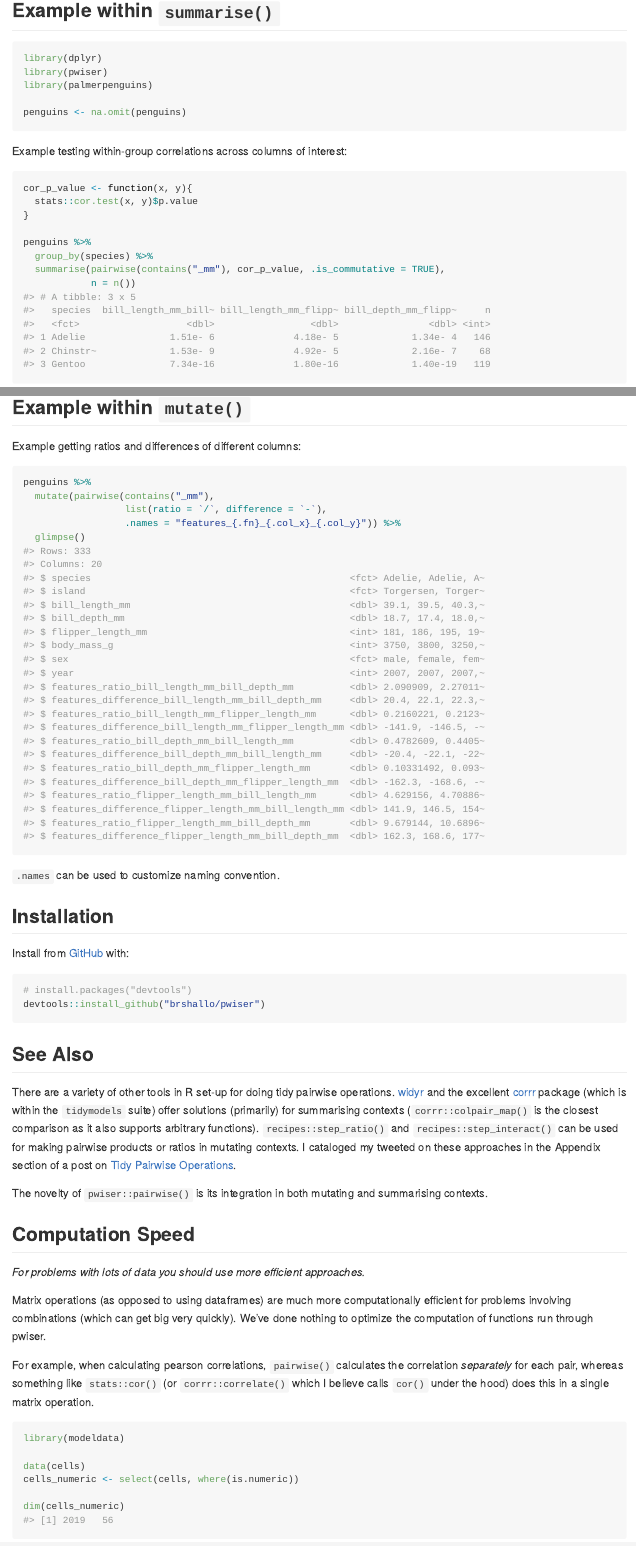
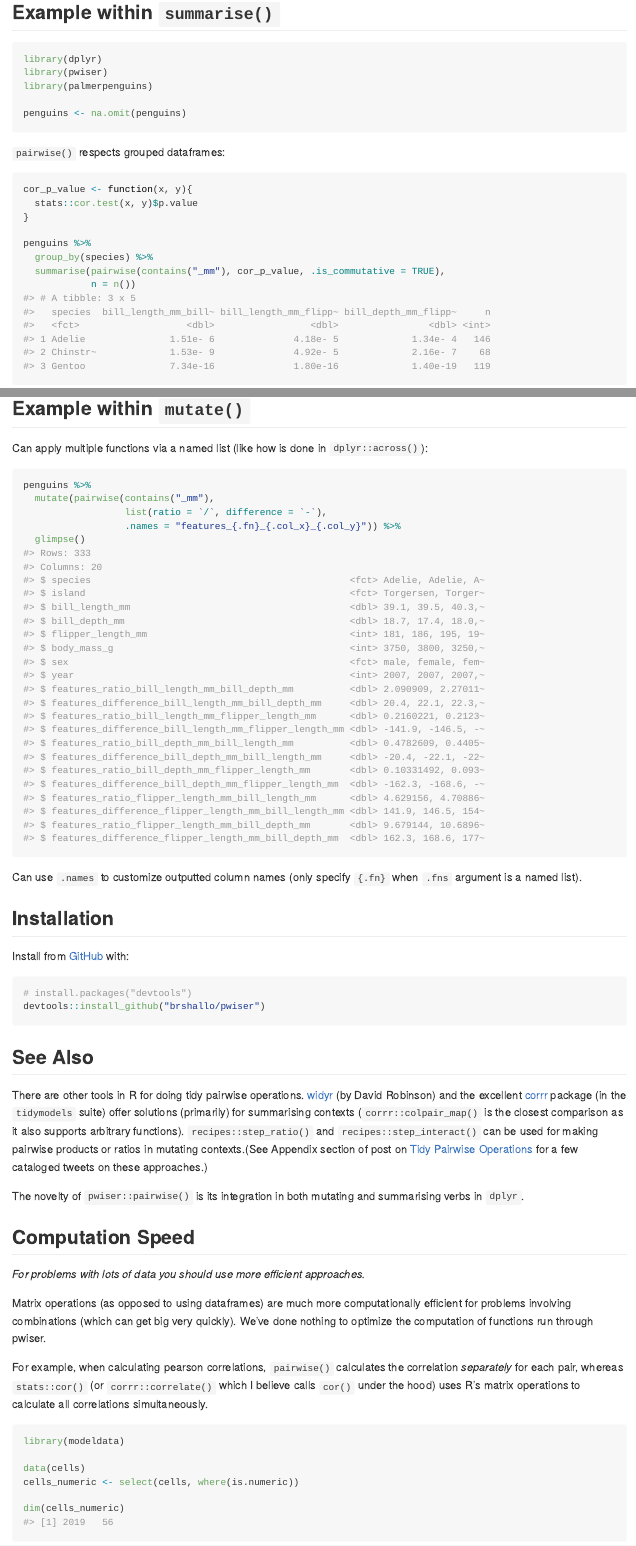
Before and after one commit to brshallo/pwiser, an R Markdown document (README.Rmd): the page in a window 1100 px wide, from 300 px down before the commit and from 280 px down after it, so that both start at the same text, and a second part further down, joined at a grey line. The pictures show the output file README.md that the author committed with the source, drawn offline in the style of GitHub; badge pictures from the web are left out.

Commit message:
updated readme and documentation

````diff
--- a/README.Rmd
+++ b/README.Rmd
@@ -37,7 +35,7 @@ library(palmerpenguins)
 penguins <- na.omit(penguins)
 ```
 
-Example testing within-group correlations across columns of interest:
+`pairwise()` respects grouped dataframes:
 ```{r}
 cor_p_value <- function(x, y){
   stats::cor.test(x, y)$p.value
@@ -57,7 +55,7 @@ When using `pairwise()` within `summarise()` the function(s) we apply should hav
 
 ## Example within `mutate()`
 
-Example getting ratios and differences of different columns:
+Can apply multiple functions via a named list (like how is done in `dplyr::across()`):
 ```{r}
 penguins %>%
   mutate(pairwise(contains("_mm"),
@@ -66,7 +64,7 @@ penguins %>%
   glimpse()
 ```
 
-`.names` can be used to customize naming convention.
+Can use `.names` to customize outputted column names (only specify `{.fn}` when `.fns` argument is a named list).
 
 ## Installation
 
@@ -79,9 +77,9 @@ devtools::install_github("brshallo/pwiser")
 
 ## See Also
 
-There are a variety of other tools in R set-up for doing tidy pairwise operations. [widyr](https://github.com/dgrtwo/widyr) and the excellent [corrr](https://github.com/tidymodels/corrr) package (which is within the `tidymodels` suite) offer solutions (primarily) for summarising contexts (`corrr::colpair_map()` is the closest comparison as it also supports arbitrary functions). `recipes::step_ratio()` and `recipes::step_interact()` can be used for making pairwise products or ratios in mutating contexts. I cataloged my tweeted on these approaches in the Appendix section of a post on [Tidy Pairwise Operations](https://www.bryanshalloway.com/2020/06/03/tidy-2-way-column-combinations/#tweets).
+There are other tools in R for doing tidy pairwise operations. [widyr](https://github.com/dgrtwo/widyr) (by David Robinson) and the excellent [corrr](https://github.com/tidymodels/corrr) package (in the `tidymodels` suite) offer solutions (primarily) for summarising contexts (`corrr::colpair_map()` is the closest comparison as it also supports arbitrary functions). `recipes::step_ratio()` and `recipes::step_interact()` can be used for making pairwise products or ratios in mutating contexts.(See Appendix section of post on [Tidy Pairwise Operations](https://www.bryanshalloway.com/2020/06/03/tidy-2-way-column-combinations/#tweets) for a few cataloged tweets on these approaches.)
 
-The novelty of `pwiser::pairwise()` is its integration in both mutating and summarising contexts.
+The novelty of `pwiser::pairwise()` is its integration in both mutating and summarising verbs in `dplyr`.
 
 ## Computation Speed
 
@@ -89,7 +87,7 @@ The novelty of `pwiser::pairwise()` is its integration in both mutating and summ
 
 Matrix operations (as opposed to using dataframes) are much more computationally efficient for problems involving combinations (which can get big very quickly). We've done nothing to optimize the computation of functions run through pwiser.
 
-For example, when calculating pearson correlations, `pairwise()` calculates the correlation *separately* for each pair, whereas something like `stats::cor()` (or `corrr::correlate()` which I believe calls `cor()` under the hood) does this in a single matrix operation.
+For example, when calculating pearson correlations, `pairwise()` calculates the correlation *separately* for each pair, whereas `stats::cor()` (or `corrr::correlate()` which I believe calls `cor()` under the hood) uses R's matrix operations to calculate all correlations simultaneously.
 
 ```{r, warning=FALSE, message = FALSE}
 library(modeldata)
````
Also changed, not shown: R/pairwise.R (+8 -3 lines), README.md, docs/pkgdown.yml, README.Rmd (10 more changed lines), 3 other files.
